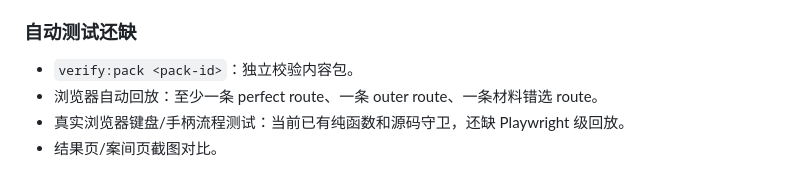
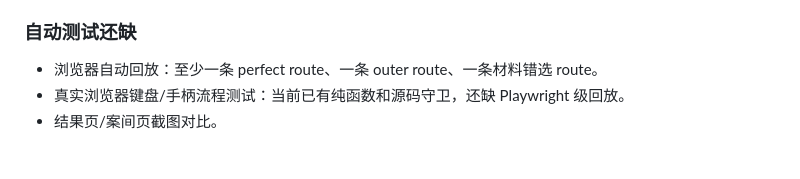
Before and after one commit to pkuoov/marriage, a Markdown page: docs/unfinished-backlog.md, the part around the change. GitHub-like rendering.

```diff
--- a/docs/unfinished-backlog.md
+++ b/docs/unfinished-backlog.md
@@ -316,7 +316,6 @@ AI 问答值得做，但不能让 AI 生成事实。
 
 ### 自动测试还缺
 
-- `verify:pack <pack-id>`：独立校验内容包。
 - 浏览器自动回放：至少一条 perfect route、一条 outer route、一条材料错选 route。
 - 真实浏览器键盘/手柄流程测试：当前已有纯函数和源码守卫，还缺 Playwright 级回放。
 - 结果页/案间页截图对比。
```
Also changed, not shown: docs/roadmap.md (+4 -1 lines).
